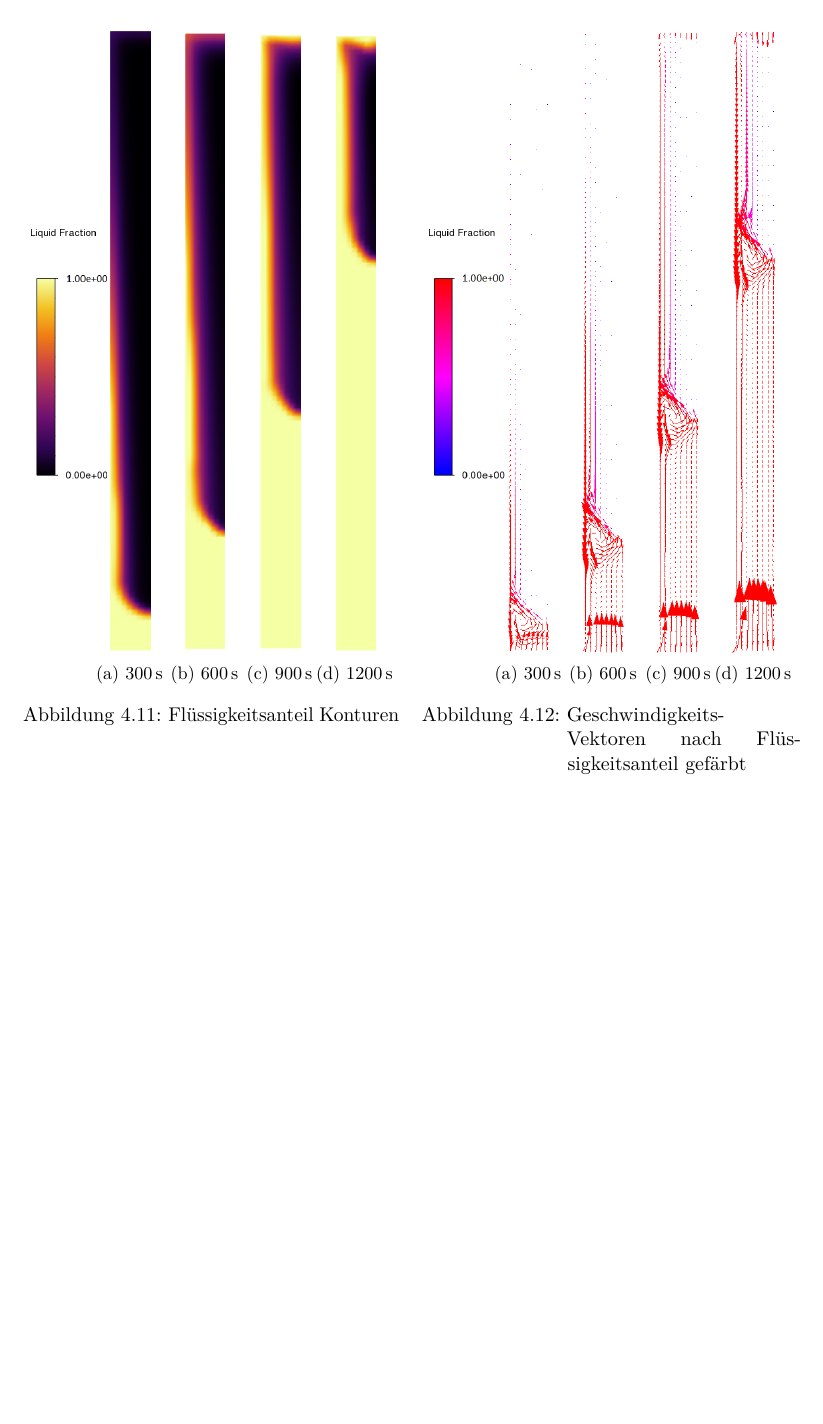
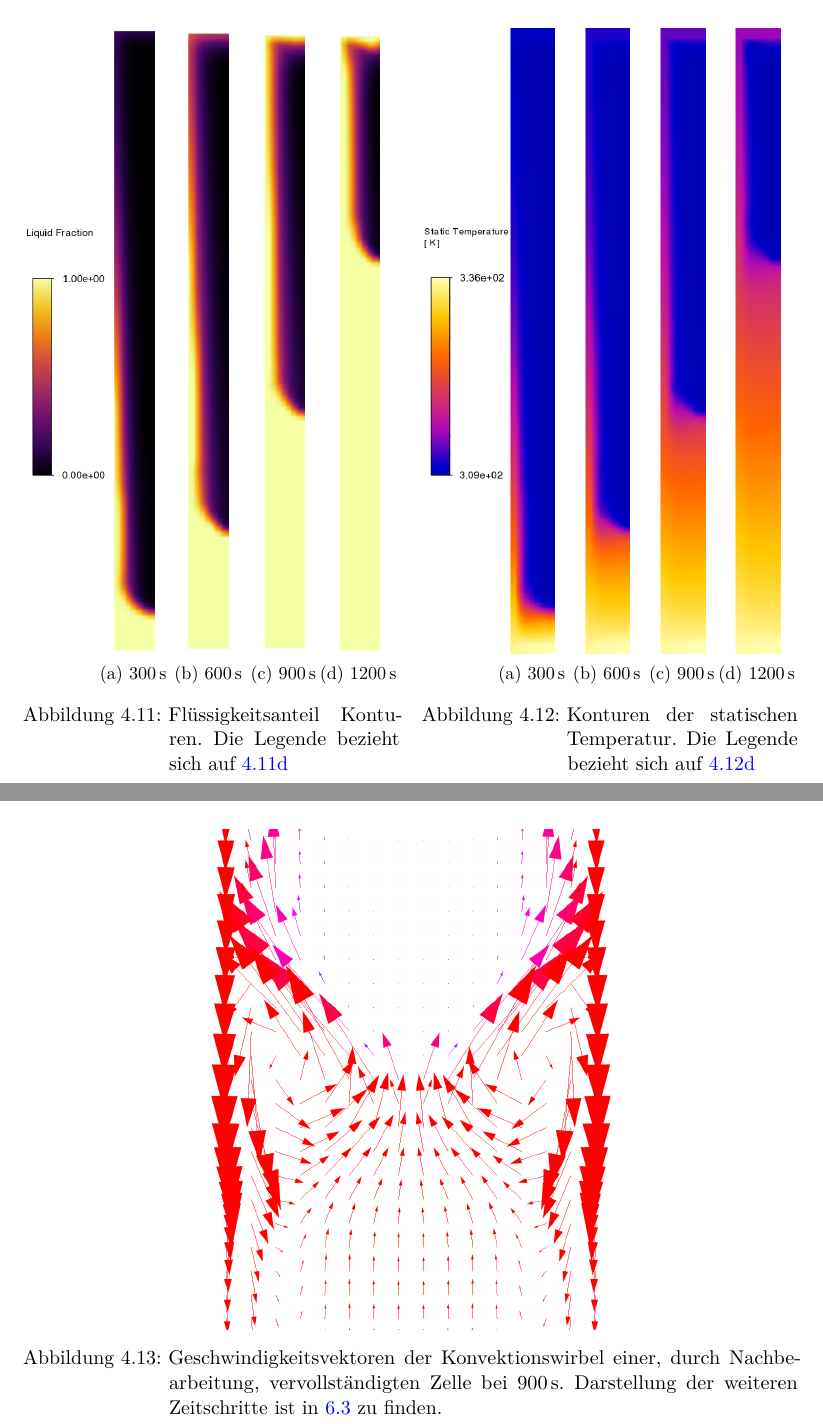
Before and after one commit to ViktorHoffmann/Thesis-Latex, a LaTeX thesis (Template_Thesis.tex, which reads Text/4_Simulation.tex): part of page 38 of 45 before the commit and two parts of pages 39 and 40 of 48 after it, the two joined at a grey line, cut so that both start at the same text, the shorter picture padded with empty space. Compiled offline with pdfLaTeX.

Commit message:
new pictures in appendix, table cange, others

```diff
--- a/Text/4_Simulation.tex
+++ b/Text/4_Simulation.tex
@@ -132,7 +132,7 @@ werden können, ignoriert werden, da diese in einer Überschätzung der Beschleu
         \centering
         \setlength{\tabcolsep}{1pt} % reduce subfigure spacing
         % Legend vertically centered & with extra space to right
-        \begin{subfigure}[t]{0.14\textwidth}
+        \begin{subfigure}[t]{0.16\textwidth}
             \centering
             \raisebox{0.7\height}{\includegraphics[height=0.2\textheight]{ansyspost/pcm/liquid-fraction-legend.png}}
         \end{subfigure}%
@@ -140,57 +140,64 @@ werden können, ignoriert werden, da diese in einer Überschätzung der Beschleu
         \begin{subfigure}[t]{0.2\textwidth}
             \centering
             \includegraphics[height=0.5\textheight]{ansyspost/pcm/liquid-fraction-300.png}
-            \caption{\SI{300}{\second}}
+            \caption{\SI{300}{\second}}\label{fig:liquid_fraction_300}
         \end{subfigure}%
         \begin{subfigure}[t]{0.2\textwidth}
             \centering
             \includegraphics[height=0.5\textheight]{ansyspost/pcm/liquid-fraction-600.png}
-            \caption{\SI{600}{\second}}
+            \caption{\SI{600}{\second}}\label{fig:liquid_fraction_600}
         \end{subfigure}%
         \begin{subfigure}[t]{0.2\textwidth}
             \centering
             \includegraphics[height=0.5\textheight]{ansyspost/pcm/liquid-fraction-900.png}
-            \caption{\SI{900}{\second}}
+            \caption{\SI{900}{\second}}\label{fig:liquid_fraction_900}
         \end{subfigure}%
         \begin{subfigure}[t]{0.2\textwidth}
             \centering
             \includegraphics[height=0.5\textheight]{ansyspost/pcm/liquid-fraction-1200.png}
-            \caption{\SI{1200}{\second}}
+            \caption{\SI{1200}{\second}}\label{fig:liquid_fraction_1200}
         \end{subfigure}
-        \caption{Flüssigkeitsanteil Konturen}
-        \label{fig:liquid_frac_contour}
+        \caption{Flüssigkeitsanteil Konturen. Die Legende bezieht sich auf~\ref{fig:liquid_fraction_1200}}
+        \label{fig:liquid_frac_kontur}
     \end{minipage}
     \hspace{2mm} % small horizontal space
     % Right figure
     \begin{minipage}[t]{0.485\textwidth}
         \centering
-        \begin{subfigure}[t]{0.14\textwidth}
+        \begin{subfigure}[t]{0.16\textwidth}
             \centering
-            \raisebox{0.7\height}{\includegraphics[height=0.2\textheight]{ansyspost/pcm/vector-legend.png}}
+            \raisebox{0.7\height}{\includegraphics[height=0.2\textheight]{ansyspost/pcm/temperature-legend.png}}
         \end{subfigure}%
         \hspace{2mm}% extra space between legend and first image
         \begin{subfigure}[t]{0.2\textwidth}
             \centering
-            \includegraphics[height=0.5\textheight]{ansyspost/pcm/velocity-vector-300.png}
-            \caption{\SI{300}{\second}}
+            \includegraphics[height=0.5\textheight]{ansyspost/pcm/static-temperature-300.png}
+            \caption{\SI{300}{\second}}\label{fig:temperatur_300}
         \end{subfigure}%
         \begin{subfigure}[t]{0.2\textwidth}
             \centering
-            \includegraphics[height=0.5\textheight]{ansyspost/pcm/velocity-vector-600.png}
-            \caption{\SI{600}{\second}}
+            \includegraphics[height=0.5\textheight]{ansyspost/pcm/static-temperature-600.png}
+            \caption{\SI{600}{\second}}\label{fig:temperatur_600}
         \end{subfigure}%
         \begin{subfigure}[t]{0.2\textwidth}
             \centering
-            \includegraphics[height=0.5\textheight]{ansyspost/pcm/velocity-vector-900.png}
-            \caption{\SI{900}{\second}}
+            \includegraphics[height=0.5\textheight]{ansyspost/pcm/static-temperature-900.png}
+            \caption{\SI{900}{\second}}\label{fig:temperatur_900}
         \end{subfigure}%
         \begin{subfigure}[t]{0.2\textwidth}
             \centering
-            \includegraphics[height=0.5\textheight]{ansyspost/pcm/velocity-vector-1200.png}
-            \caption{\SI{1200}{\second}}
+            \includegraphics[height=0.5\textheight]{ansyspost/pcm/static-temperature-1200.png}
+            \caption{\SI{1200}{\second}}\label{fig:temperatur_1200}
         \end{subfigure}
-        \caption{Geschwindigkeits-Vektoren nach Flüssigkeitsanteil gefärbt}
-        \label{fig:velocity_vector}
+        \caption{Konturen der statischen Temperatur. Die Legende bezieht sich auf~\ref{fig:temperatur_1200}}
+        \label{fig:static_temperature_kontur}
     \end{minipage}
 
 \end{figure}
+
+\begin{figure}[H]
+  \centering
+  \includegraphics[height=0.4\textheight]{ansyspost/pcm/velocity-vector-close-stitched-900.png}
+  \caption{Geschwindigkeitsvektoren der Konvektionswirbel einer, durch Nachbearbeitung, vervollständigten Zelle
+  bei \SI{900}{\second}. Darstellung der weiteren Zeitschritte ist in~\ref{fig:pcm_static_temperature_kontur} zu finden.}\label{fig:pcm_vectoren_stitched}
+\end{figure}
```
Also changed, not shown: Text/3_Design.tex (+11 -11 lines), Text/Appendix.tex (+31 -0 lines), Bilder/ansyspost/pcm/static-temperature-1200.png, Bilder/ansyspost/pcm/static-temperature-300.png, Bilder/ansyspost/pcm/static-temperature-600.png, Bilder/ansyspost/pcm/static-temperature-900.png, Bilder/ansyspost/pcm/temperature-legend.png, Bilder/ansyspost/pcm/velocity-vector-close-900.png (deleted), Bilder/ansyspost/pcm/velocity-vector-close-stitched-900.png (added), Template_Thesis.pdf, 6 other files.
